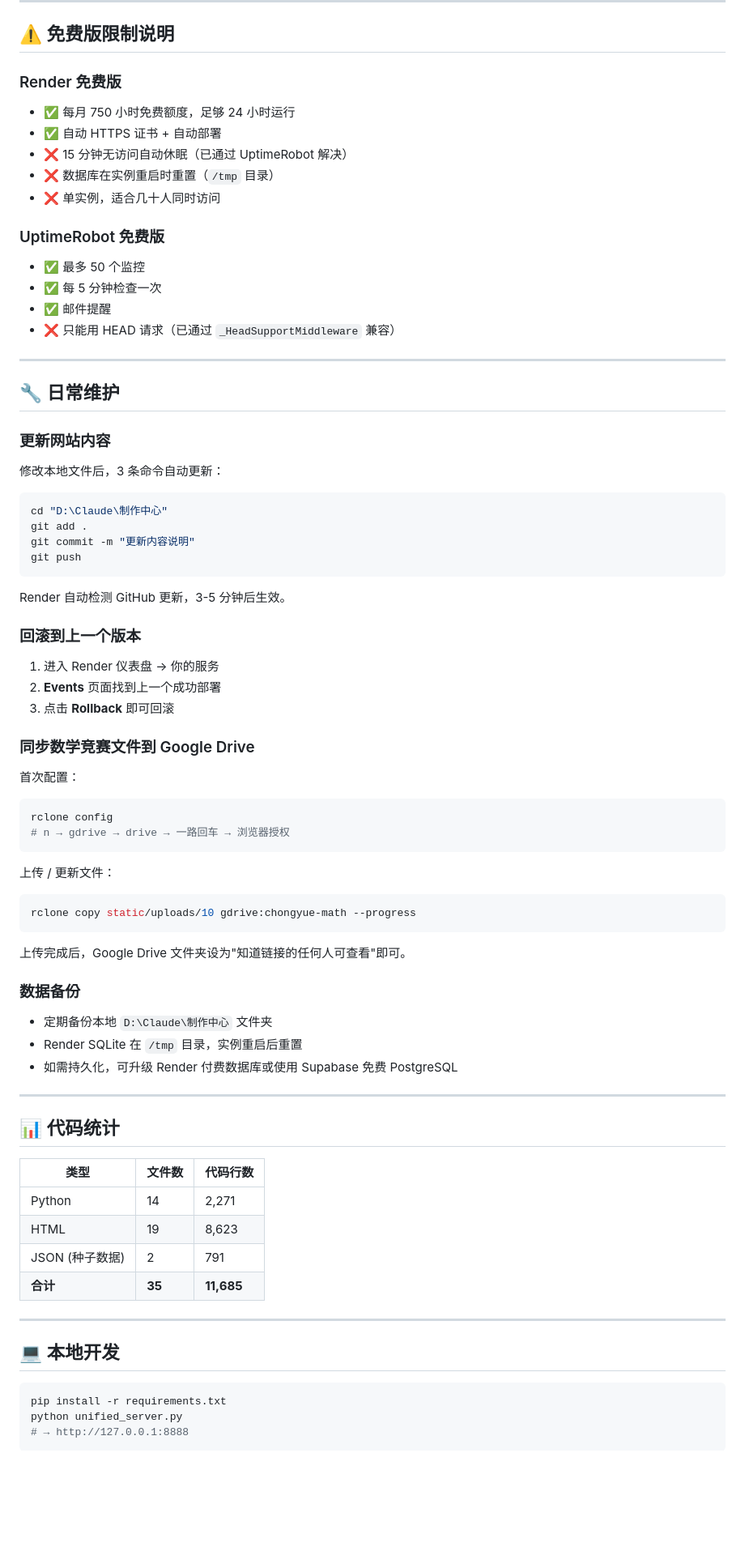
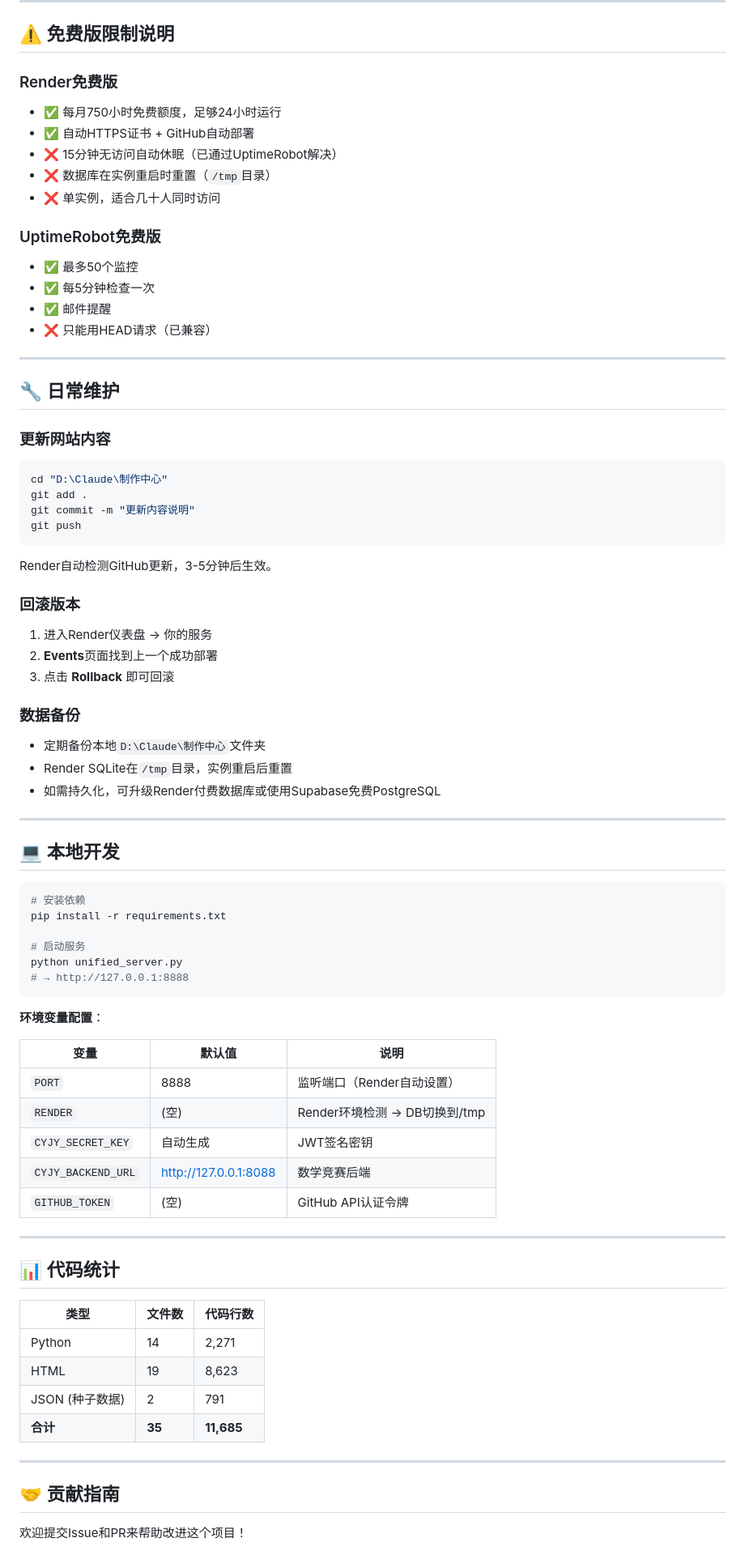
Before and after one commit to hanjiongmin-stack/chongyue-jianyuan, a Markdown page: README.md, the part around one of its changes. Shown at 81% size. Rendered like a GitHub page; blank space fills up the shorter version.

````diff
--- a/README.md
+++ b/README.md
@@ -342,56 +318,64 @@ https://chongyue-jianyuan.onrender.com/health
 
 ## ⚠️ 免费版限制说明
 
-### Render 免费版
-- ✅ 每月 750 小时免费额度，足够 24 小时运行
-- ✅ 自动 HTTPS 证书 + 自动部署
-- ❌ 15 分钟无访问自动休眠（已通过 UptimeRobot 解决）
-- ❌ 数据库在实例重启时重置（`/tmp` 目录）
+### Render免费版
+- ✅ 每月750小时免费额度，足够24小时运行
+- ✅ 自动HTTPS证书 + GitHub自动部署
+- ❌ 15分钟无访问自动休眠（已通过UptimeRobot解决）
+- ❌ 数据库在实例重启时重置（`/tmp`目录）
 - ❌ 单实例，适合几十人同时访问
 
-### UptimeRobot 免费版
-- ✅ 最多 50 个监控
-- ✅ 每 5 分钟检查一次
+### UptimeRobot免费版
+- ✅ 最多50个监控
+- ✅ 每5分钟检查一次
 - ✅ 邮件提醒
-- ❌ 只能用 HEAD 请求（已通过 `_HeadSupportMiddleware` 兼容）
+- ❌ 只能用HEAD请求（已兼容）
 
 ---
 
 ## 🔧 日常维护
 
 ### 更新网站内容
-修改本地文件后，3 条命令自动更新：
 ```bash
 cd "D:\Claude\制作中心"
 git add .
 git commit -m "更新内容说明"
 git push
 ```
-Render 自动检测 GitHub 更新，3-5 分钟后生效。
+Render自动检测GitHub更新，3-5分钟后生效。
 
-### 回滚到上一个版本
-1. 进入 Render 仪表盘 → 你的服务
-2. **Events** 页面找到上一个成功部署
+### 回滚版本
+1. 进入Render仪表盘 → 你的服务
+2. **Events**页面找到上一个成功部署
 3. 点击 **Rollback** 即可回滚
 
-### 同步数学竞赛文件到 Google Drive
+### 数据备份
+- 定期备份本地`D:\Claude\制作中心`文件夹
+- Render SQLite在`/tmp`目录，实例重启后重置
+- 如需持久化，可升级Render付费数据库或使用Supabase免费PostgreSQL
 
-首次配置：
+---
+
+## 💻 本地开发
+
 ```bash
-rclone config
-# n → gdrive → drive → 一路回车 → 浏览器授权
+# 安装依赖
+pip install -r requirements.txt
+
+# 启动服务
+python unified_server.py
+# → http://127.0.0.1:8888
 ```
 
-上传 / 更新文件：
-```bash
-rclone copy static/uploads/10 gdrive:chongyue-math --progress
-```
-上传完成后，Google Drive 文件夹设为"知道链接的任何人可查看"即可。
+**环境变量配置**：
 
-### 数据备份
-- 定期备份本地 `D:\Claude\制作中心` 文件夹
-- Render SQLite 在 `/tmp` 目录，实例重启后重置
-- 如需持久化，可升级 Render 付费数据库或使用 Supabase 免费 PostgreSQL
+| 变量 | 默认值 | 说明 |
+|------|--------|------|
+| `PORT` | 8888 | 监听端口（Render自动设置） |
+| `RENDER` | (空) | Render环境检测 → DB切换到/tmp |
+| `CYJY_SECRET_KEY` | 自动生成 | JWT签名密钥 |
+| `CYJY_BACKEND_URL` | http://127.0.0.1:8088 | 数学竞赛后端 |
+| `GITHUB_TOKEN` | (空) | GitHub API认证令牌 |
 
 ---
 
@@ -406,11 +390,7 @@ rclone copy static/uploads/10 gdrive:chongyue-math --progress
 
 ---
 
-## 💻 本地开发
+## 🤝 贡献指南
 
-```bash
-pip install -r requirements.txt
-python unified_server.py
-# → http://127.0.0.1:8888
-```
+欢迎提交Issue和PR来帮助改进这个项目！
 
````
Also changed, not shown: other parts of README.md (+157 -166 lines).
